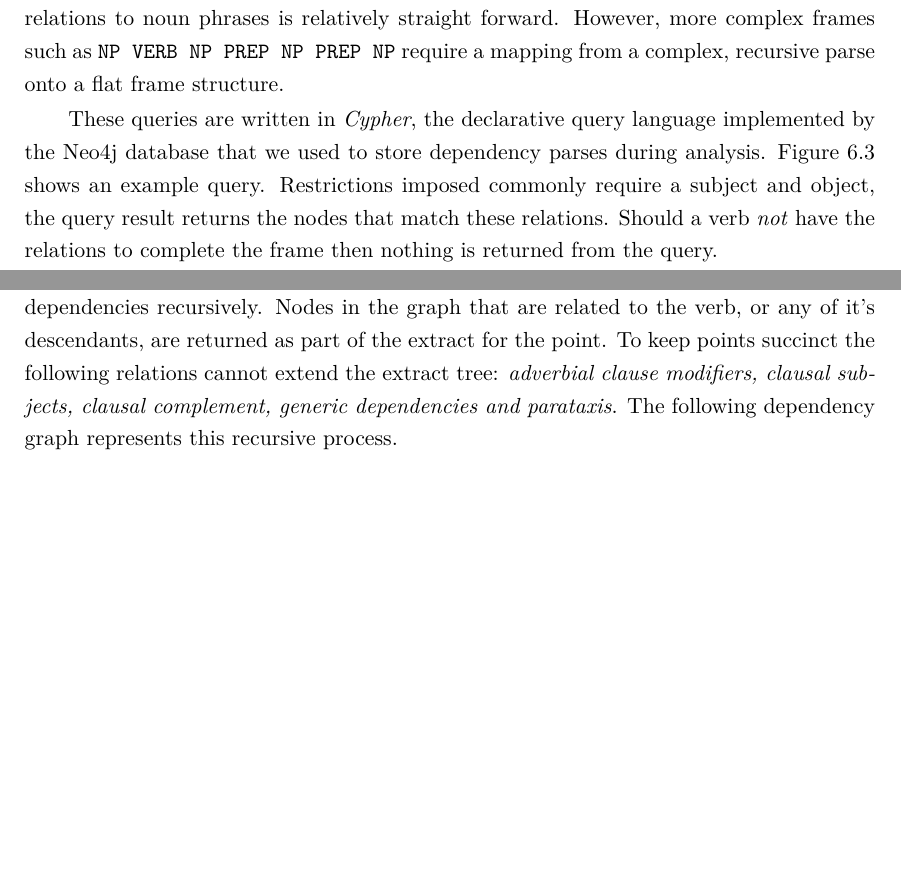
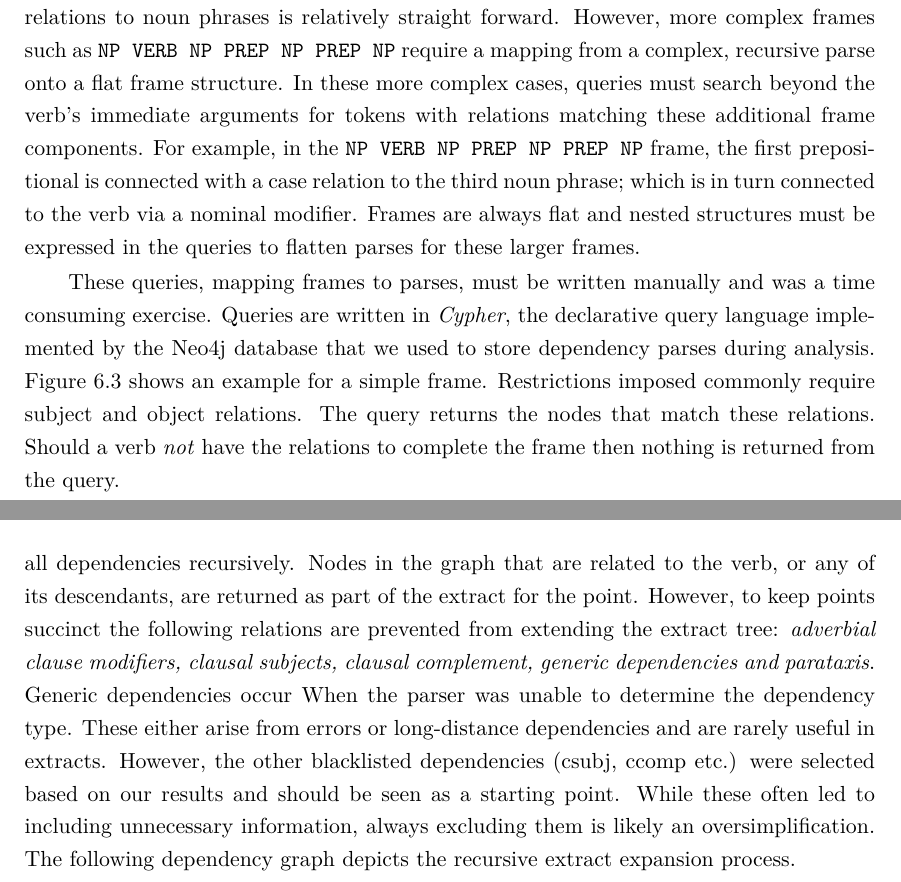
Before and after one commit to charlieegan3/standpoint, a LaTeX thesis (docs/report/abdnthesis.tex, which reads docs/report/point-extraction.tex): two parts of pages 23 and 24 of 67 before the commit and two parts of pages 23 and 25 of 67 after it, joined at a grey line, cut so that both start at the same text, the shorter picture padded with empty space. Compiled offline with pdfLaTeX.

Commit message:
Adam comments: Points extraction 2

```diff
--- a/docs/report/point-extraction.tex
+++ b/docs/report/point-extraction.tex
@@ -135,9 +135,9 @@
     \tocless\subsection{Matching Frames in Parses}
       With an index of verbs and their allowed frames, all the information required to identify points in dependency parses is available. However, frames are not inherently capable of querying the dependency graph structure and queries for each type of frame must be written. While frames in different categories encode additional semantic information, there are far fewer `syntactically unique' frames than verb classes. Common frames such as \texttt{NounPhrase Verb NounPhrase} cover a high percentage of all frames in the index. We have manually implemented a means of querying dependency parses for 17 of the more common patterns covering 96\% of all frames in the index.
 
-      FrameNet provides short example sentences for each frame. Using the dependency parses for these examples (returned from CoreNLP), we were able to manually map dependency relations to the syntax components in the frames. Mapping \texttt{nsubj} and \texttt{dobj} relations to noun phrases is relatively straight forward. However, more complex frames such as \texttt{NP VERB NP PREP NP PREP NP} require a mapping from a complex, recursive parse onto a flat frame structure.
+      FrameNet provides short example sentences for each frame. Using the dependency parses for these examples (returned from CoreNLP), we were able to manually map dependency relations to the syntax components in the frames. Mapping \texttt{nsubj} and \texttt{dobj} relations to noun phrases is relatively straight forward. However, more complex frames such as \texttt{NP VERB NP PREP NP PREP NP} require a mapping from a complex, recursive parse onto a flat frame structure. In these more complex cases, queries must search beyond the verb's immediate arguments for tokens with relations matching these additional frame components. For example, in the \texttt{NP VERB NP PREP NP PREP NP} frame, the first prepositional is connected with a case relation to the third noun phrase; which is in turn connected to the verb via a nominal modifier. Frames are always flat and nested structures must be expressed in the queries to flatten parses for these larger frames.
 
-      These queries are written in \textit{Cypher}, the declarative query language implemented by the Neo4j database that we used to store dependency parses during analysis. Figure \ref{fig:npvnpquery} shows an example query. Restrictions imposed commonly require a subject and object, the query result returns the nodes that match these relations. Should a verb \textit{not} have the relations to complete the frame then nothing is returned from the query.
+      These queries, mapping frames to parses, must be written manually and was a time consuming exercise. Queries are written in \textit{Cypher}, the declarative query language implemented by the Neo4j database that we used to store dependency parses during analysis. Figure \ref{fig:npvnpquery} shows an example for a simple frame. Restrictions imposed commonly require subject and object relations. The query returns the nodes that match these relations. Should a verb \textit{not} have the relations to complete the frame then nothing is returned from the query.
 
       \begin{figure}
         \centering
@@ -201,5 +201,5 @@ RETURN nsubj, verb, dobj;
 
-    This task was implemented as another Cypher query, similar to verb frames. However, rather than only detecting a small number of expected dependencies, this query follows dependencies recursively. Nodes in the graph that are related to the verb, or any of it's descendants, are returned as part of the extract for the point. To keep points succinct the following relations cannot extend the extract tree: \textit{adverbial clause modifiers, clausal subjects, clausal complement, generic dependencies and parataxis}. The following dependency graph represents this recursive process.
+    This task was implemented as another Cypher query, similar to verb frames. However, rather than only detecting a small number of expected dependencies, this query follows all dependencies recursively. Nodes in the graph that are related to the verb, or any of its descendants, are returned as part of the extract for the point. However, to keep points succinct the following relations are prevented from extending the extract tree: \textit{adverbial clause modifiers, clausal subjects, clausal complement, generic dependencies and parataxis}. Generic dependencies occur When the parser was unable to determine the dependency type. These either arise from errors or long-distance dependencies and are rarely useful in extracts. However, the other blacklisted dependencies (csubj, ccomp etc.) were selected based on our results and should be seen as a starting point. While these often led to including unnecessary information, always excluding them is likely an oversimplification. The following dependency graph depicts the recursive extract expansion process.
 
     \begin{center}
       \begin{dependency}[edge horizontal padding=0]
```
Also changed, not shown: docs/report/point-extraction.tex (2 more changed lines).
